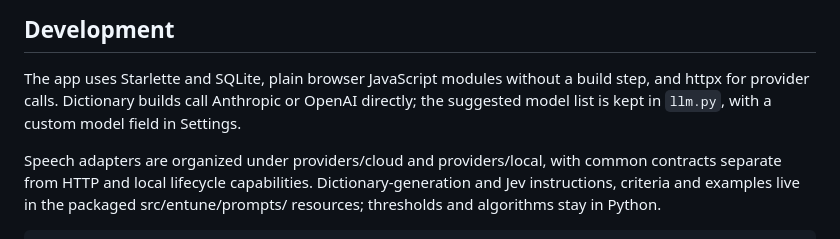
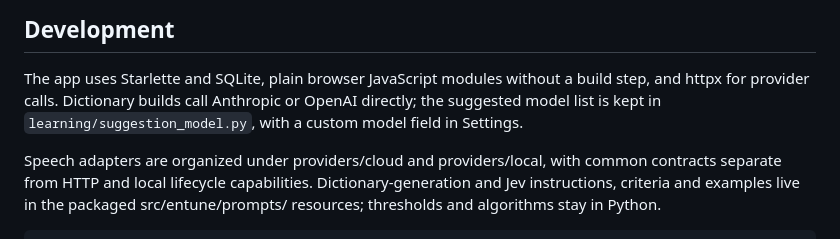
Before and after one commit to eandualem/entune, a Markdown page: README.md, the part around the change. Drawn GitHub-style.

```diff
--- a/README.md
+++ b/README.md
@@ -353,7 +353,7 @@ from imported audio are not saved or included in the transcript export.
 
 The app uses Starlette and SQLite, plain browser JavaScript modules without
 a build step, and httpx for provider calls. Dictionary builds call Anthropic
-or OpenAI directly; the suggested model list is kept in `llm.py`, with a
+or OpenAI directly; the suggested model list is kept in `learning/suggestion_model.py`, with a
 custom model field in Settings.
 
 Speech adapters are organized under providers/cloud and providers/local,
```
Also changed, not shown: docs/architecture.md (+33 -23 lines), docs/providers.md (+2 -2 lines).
